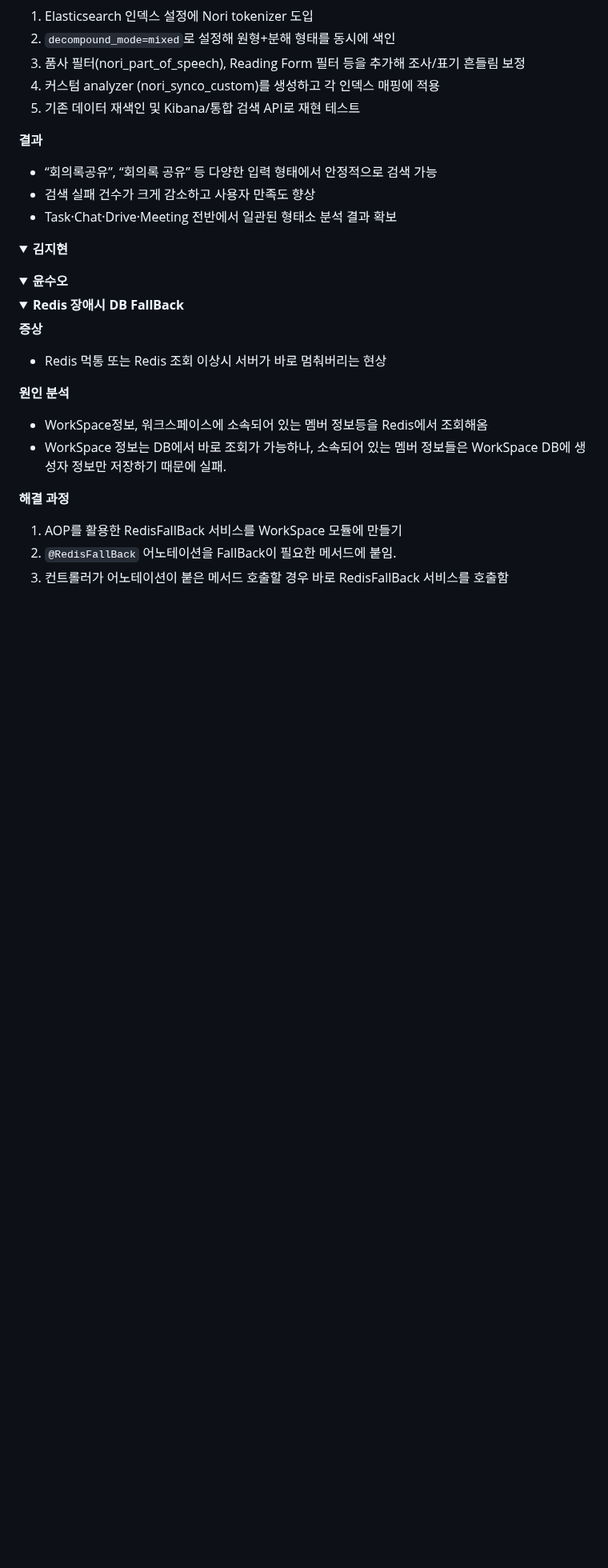
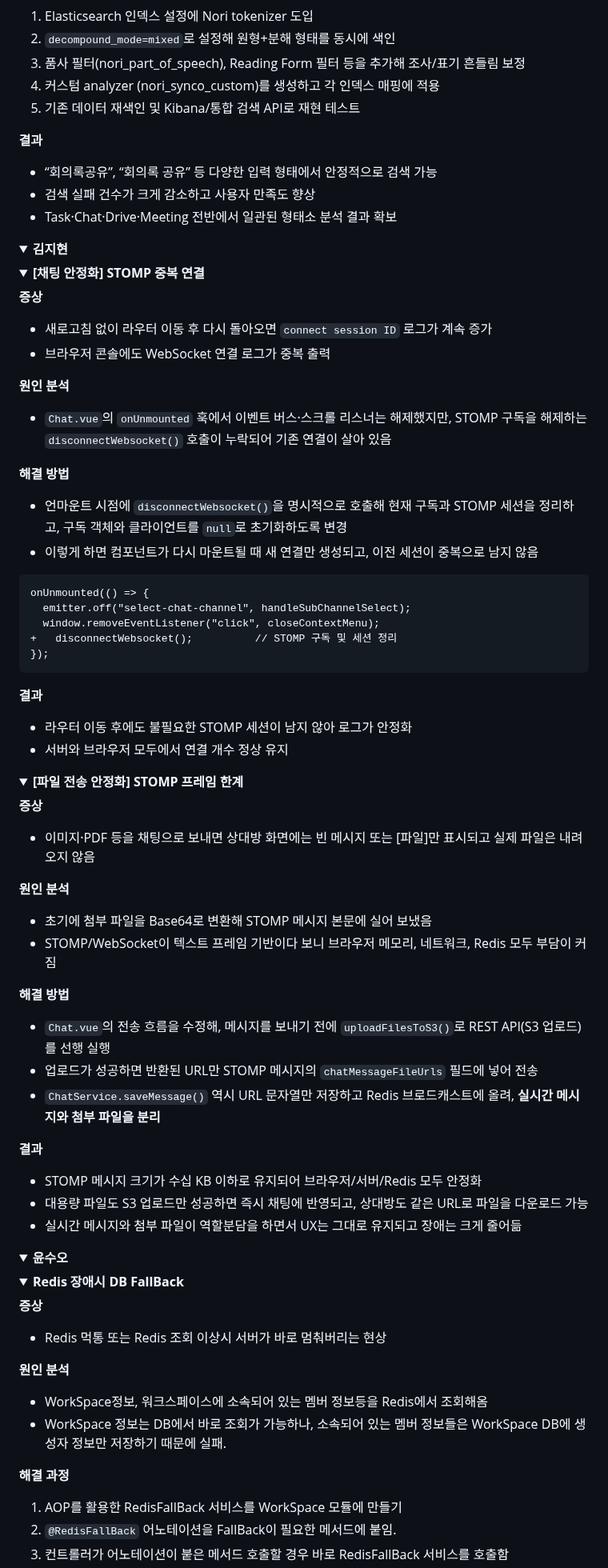
Before and after one commit to beyond-sw-camp/be16-fin-team404-Synco-BE, a Markdown page: README.md, the part around one of its changes. Shown at 80% size. Drawn GitHub-style; folded sections open; blank space fills up the shorter version.

Commit message:
Document issues and resolutions in README
Added detailed analysis and solutions for STOMP connection issues and file transfer stability in the README.

````diff
--- a/README.md
+++ b/README.md
@@ -1621,6 +1621,54 @@ Synco의 핵심은 **팀 워크스페이스 + 개인 공간 동시 지원**과 *
 </details>
 <details>
   <summary><b> 김지현</b></summary>
+    <details>
+  <summary><b>[채팅 안정화] STOMP 중복 연결</b></summary>
+
+**증상**
+  - 새로고침 없이 라우터 이동 후 다시 돌아오면 `connect session ID` 로그가 계속 증가
+  - 브라우저 콘솔에도 WebSocket 연결 로그가 중복 출력
+
+**원인 분석**
+  - `Chat.vue`의 `onUnmounted` 훅에서 이벤트 버스·스크롤 리스너는 해제했지만, STOMP 구독을 해제하는 `disconnectWebsocket()` 호출이 누락되어 기존 연결이 살아 있음
+
+**해결 방법**
+  - 언마운트 시점에 `disconnectWebsocket()`을 명시적으로 호출해 현재 구독과 STOMP 세션을 정리하고, 구독 객체와 클라이언트를 `null`로 초기화하도록 변경
+  - 이렇게 하면 컴포넌트가 다시 마운트될 때 새 연결만 생성되고, 이전 세션이 중복으로 남지 않음
+
+  ```diff
+  onUnmounted(() => {
+    emitter.off("select-chat-channel", handleSubChannelSelect);
+    window.removeEventListener("click", closeContextMenu);
++   disconnectWebsocket();          // STOMP 구독 및 세션 정리
+  });
+  ```
+
+**결과**
+  - 라우터 이동 후에도 불필요한 STOMP 세션이 남지 않아 로그가 안정화
+  - 서버와 브라우저 모두에서 연결 개수 정상 유지
+</details>
+
+
+<details>
+<summary><b>[파일 전송 안정화] STOMP 프레임 한계</b></summary>
+
+ **증상**
+- 이미지·PDF 등을 채팅으로 보내면 상대방 화면에는 빈 메시지 또는 [파일]만 표시되고 실제 파일은 내려오지 않음
+
+**원인 분석**
+- 초기에 첨부 파일을 Base64로 변환해 STOMP 메시지 본문에 실어 보냈음
+- STOMP/WebSocket이 텍스트 프레임 기반이다 보니 브라우저 메모리, 네트워크, Redis 모두 부담이 커짐
+
+**해결 방법**
+- `Chat.vue`의 전송 흐름을 수정해, 메시지를 보내기 전에 `uploadFilesToS3()`로 REST API(S3 업로드)를 선행 실행
+- 업로드가 성공하면 반환된 URL만 STOMP 메시지의 `chatMessageFileUrls` 필드에 넣어 전송
+- `ChatService.saveMessage()` 역시 URL 문자열만 저장하고 Redis 브로드캐스트에 올려, **실시간 메시지와 첨부 파일을 분리**
+
+**결과**
+- STOMP 메시지 크기가 수십 KB 이하로 유지되어 브라우저/서버/Redis 모두 안정화
+- 대용량 파일도 S3 업로드만 성공하면 즉시 채팅에 반영되고, 상대방도 같은 URL로 파일을 다운로드 가능
+- 실시간 메시지와 첨부 파일이 역할분담을 하면서 UX는 그대로 유지되고 장애는 크게 줄어듦
+</details>
 </details>
 <details>
   <summary><b> 윤수오</b></summary>
````
Also changed, not shown: other parts of README.md (+1 -1 lines).
